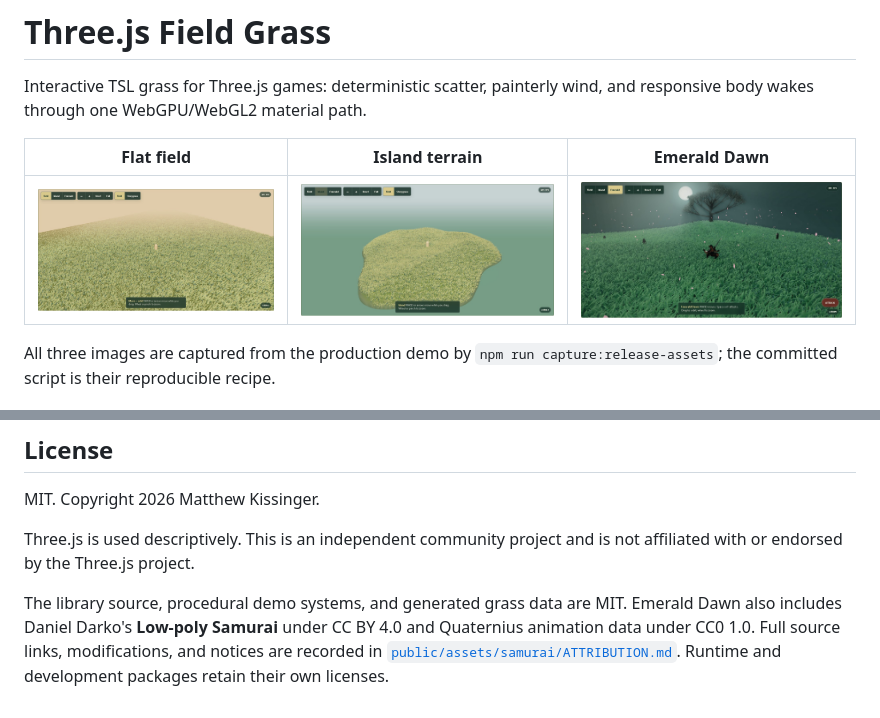
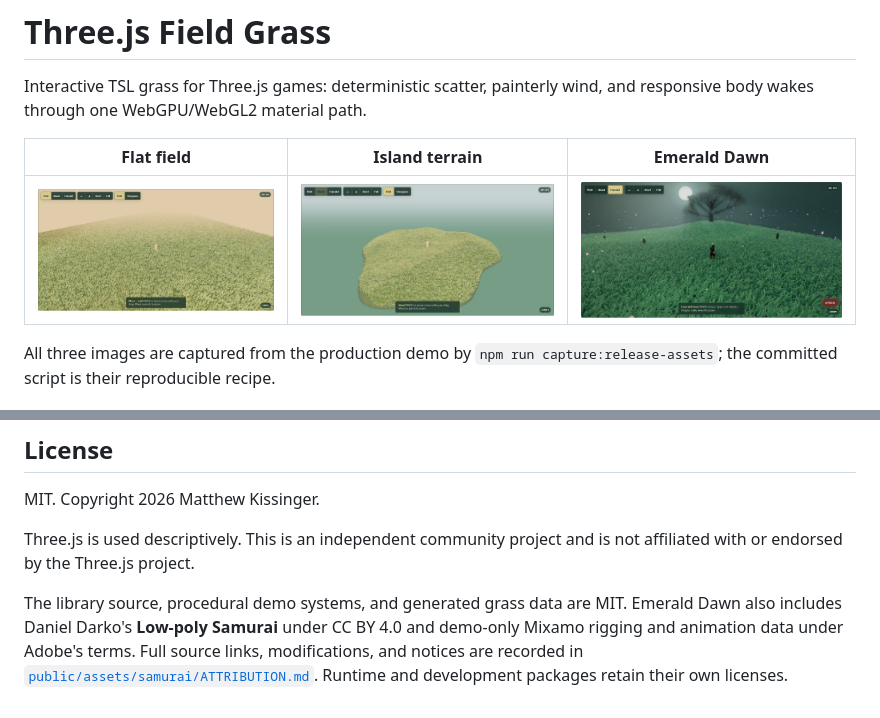
Before and after one commit to matthew-kissinger/threejs-field-grass, a Markdown page: README.md, 2 parts joined by grey strips. Drawn GitHub-style; pictures changed too: docs/images/emerald-dawn.jpg.

```diff
--- a/README.md
+++ b/README.md
@@ -231,7 +231,7 @@ is not affiliated with or endorsed by the Three.js project.
 
 The library source, procedural demo systems, and generated grass data are MIT.
 Emerald Dawn also includes Daniel Darko's **Low-poly Samurai** under CC BY 4.0
-and Quaternius animation data under CC0 1.0. Full source links, modifications,
+and demo-only Mixamo rigging and animation data under Adobe's terms. Full source links, modifications,
 and notices are recorded in
 [`public/assets/samurai/ATTRIBUTION.md`](public/assets/samurai/ATTRIBUTION.md).
 Runtime and development packages retain their own licenses.
```
Also changed, not shown: docs/ORIGIN.md (+1 -1 lines), 8 other files.
